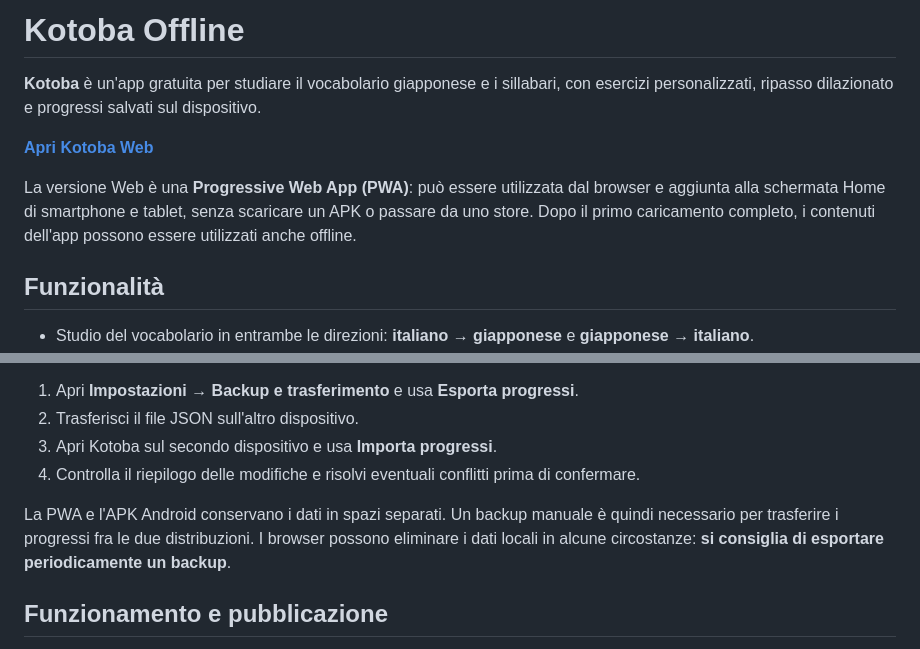
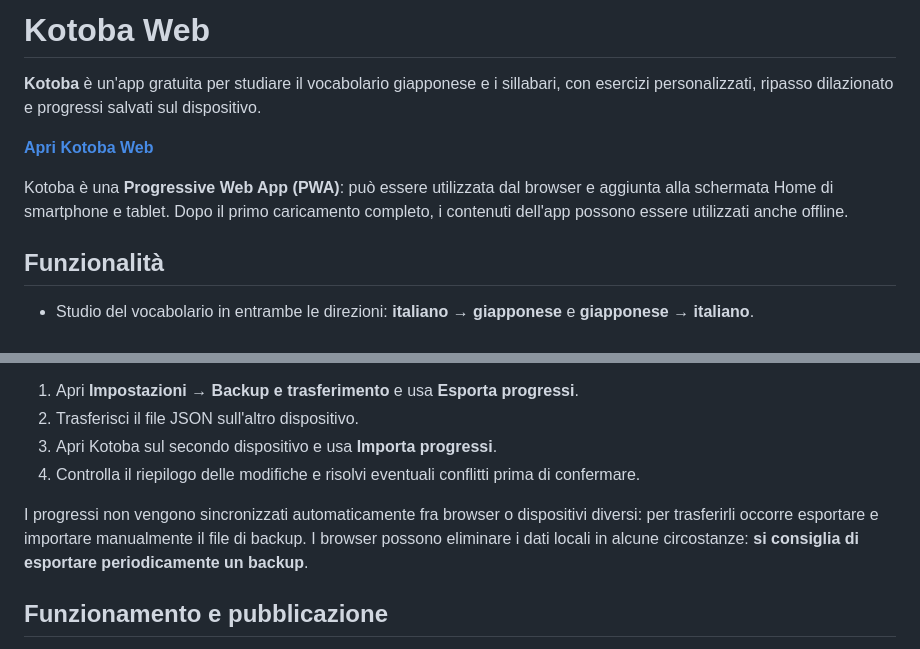
Before and after one commit to naitsirc90/kotoba, a Markdown page: README.md, 2 parts joined by grey strips. Rendered like a GitHub page.

```diff
--- a/README.md
+++ b/README.md
@@ -1,10 +1,10 @@
-# Kotoba Offline
+# Kotoba Web
 
 **Kotoba** è un'app gratuita per studiare il vocabolario giapponese e i sillabari, con esercizi personalizzati, ripasso dilazionato e progressi salvati sul dispositivo.
 
 **[Apri Kotoba Web](https://naitsirc90.github.io/kotoba/)**
 
-La versione Web è una **Progressive Web App (PWA)**: può essere utilizzata dal browser e aggiunta alla schermata Home di smartphone e tablet, senza scaricare un APK o passare da uno store. Dopo il primo caricamento completo, i contenuti dell'app possono essere utilizzati anche offline.
+Kotoba è una **Progressive Web App (PWA)**: può essere utilizzata dal browser e aggiunta alla schermata Home di smartphone e tablet. Dopo il primo caricamento completo, i contenuti dell'app possono essere utilizzati anche offline.
 
 ## Funzionalità
 
@@ -47,7 +47,7 @@ Per passare a un altro dispositivo:
 3. Apri Kotoba sul secondo dispositivo e usa **Importa progressi**.
 4. Controlla il riepilogo delle modifiche e risolvi eventuali conflitti prima di confermare.
 
-La PWA e l'APK Android conservano i dati in spazi separati. Un backup manuale è quindi necessario per trasferire i progressi fra le due distribuzioni. I browser possono eliminare i dati locali in alcune circostanze: **si consiglia di esportare periodicamente un backup**.
+I progressi non vengono sincronizzati automaticamente fra browser o dispositivi diversi: per trasferirli occorre esportare e importare manualmente il file di backup. I browser possono eliminare i dati locali in alcune circostanze: **si consiglia di esportare periodicamente un backup**.
 
 ## Funzionamento e pubblicazione
 
```
